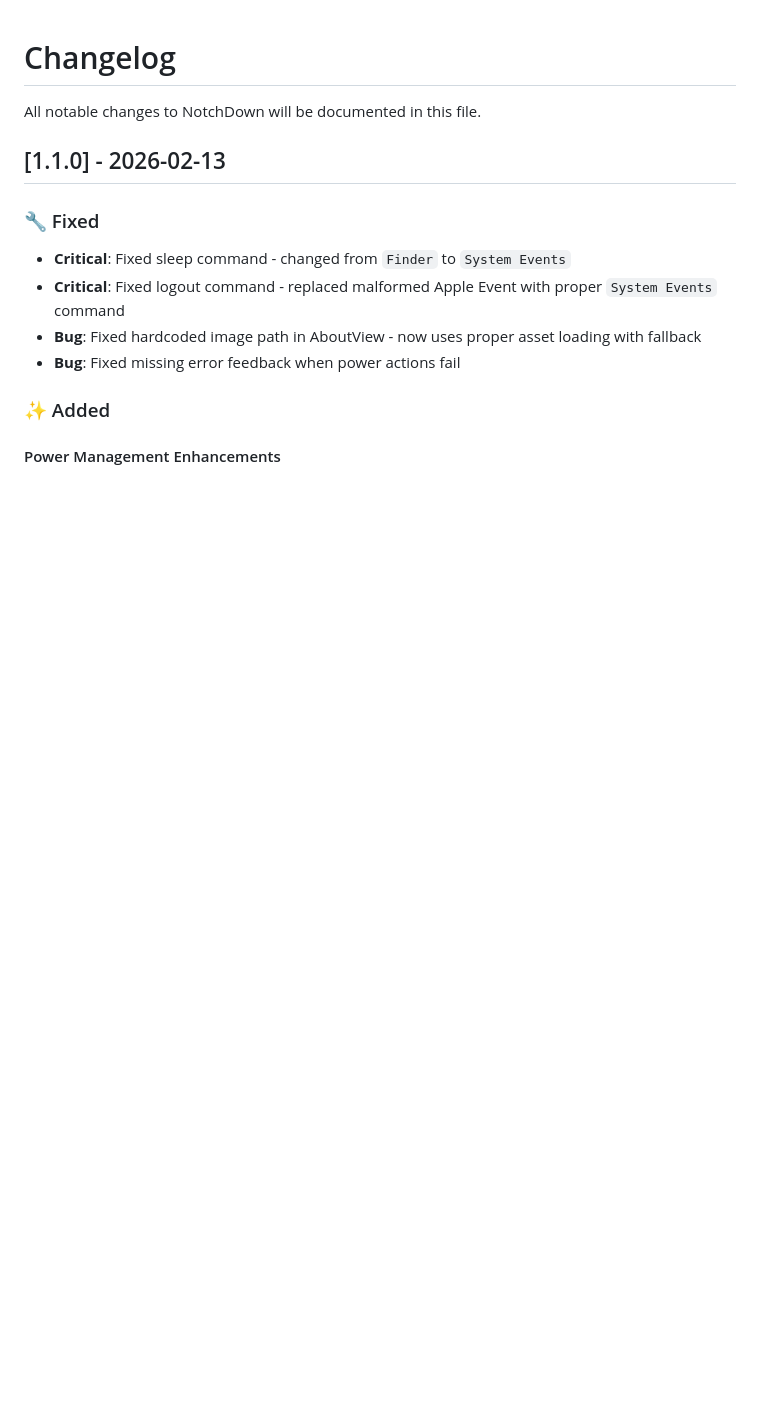
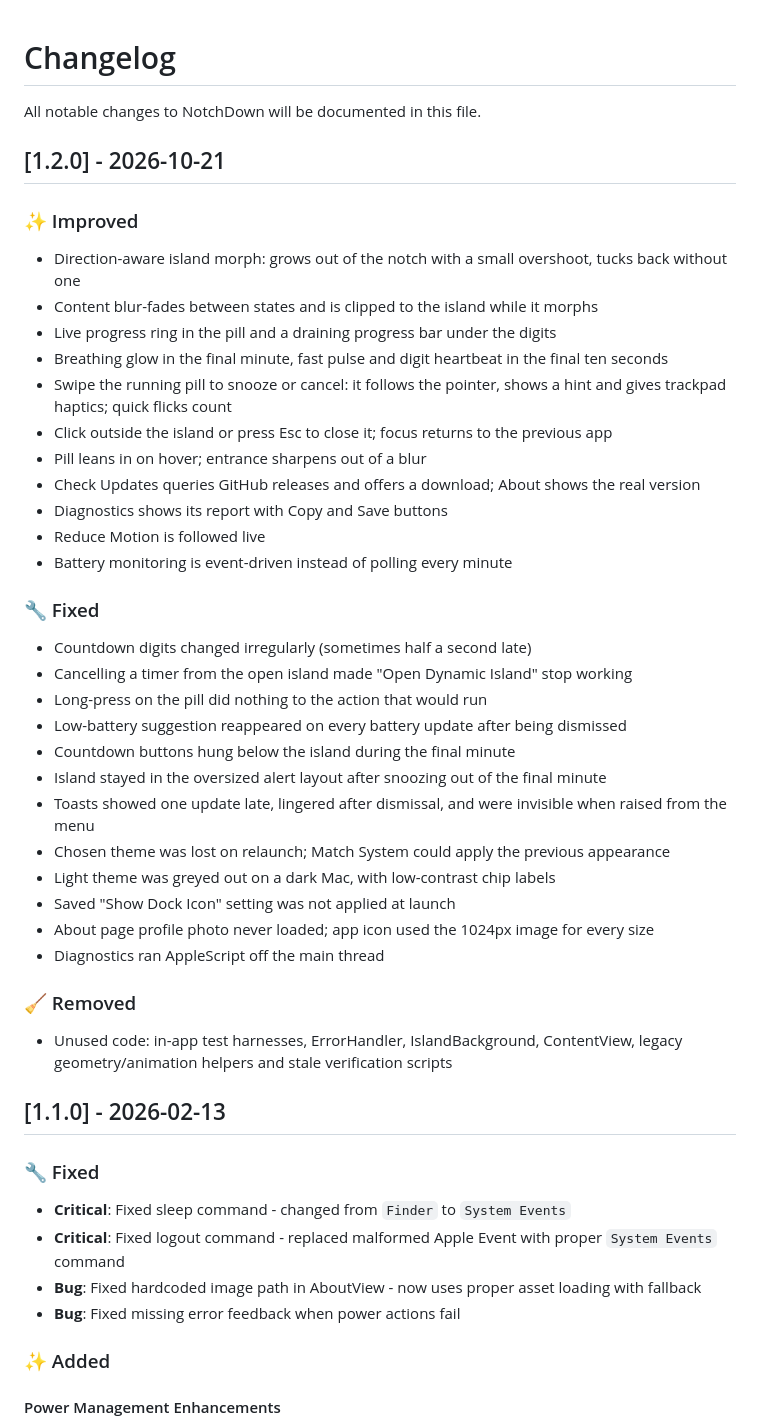
Before and after one commit to festomanolo/notch-down, a Markdown page: CHANGELOG.md, the part around the change. Drawn GitHub-style; blank space fills up the shorter version.

Commit message:
docs(changelog): add 1.2.0 release notes

```diff
--- a/CHANGELOG.md
+++ b/CHANGELOG.md
@@ -1,6 +1,38 @@
 # Changelog
 
 All notable changes to NotchDown will be documented in this file.
+
+## [1.2.0] - 2026-10-21
+
+### ✨ Improved
+- Direction-aware island morph: grows out of the notch with a small overshoot, tucks back without one
+- Content blur-fades between states and is clipped to the island while it morphs
+- Live progress ring in the pill and a draining progress bar under the digits
+- Breathing glow in the final minute, fast pulse and digit heartbeat in the final ten seconds
+- Swipe the running pill to snooze or cancel: it follows the pointer, shows a hint and gives trackpad haptics; quick flicks count
+- Click outside the island or press Esc to close it; focus returns to the previous app
+- Pill leans in on hover; entrance sharpens out of a blur
+- Check Updates queries GitHub releases and offers a download; About shows the real version
+- Diagnostics shows its report with Copy and Save buttons
+- Reduce Motion is followed live
+- Battery monitoring is event-driven instead of polling every minute
+
+### 🔧 Fixed
+- Countdown digits changed irregularly (sometimes half a second late)
+- Cancelling a timer from the open island made "Open Dynamic Island" stop working
+- Long-press on the pill did nothing to the action that would run
+- Low-battery suggestion reappeared on every battery update after being dismissed
+- Countdown buttons hung below the island during the final minute
+- Island stayed in the oversized alert layout after snoozing out of the final minute
+- Toasts showed one update late, lingered after dismissal, and were invisible when raised from the menu
+- Chosen theme was lost on relaunch; Match System could apply the previous appearance
+- Light theme was greyed out on a dark Mac, with low-contrast chip labels
+- Saved "Show Dock Icon" setting was not applied at launch
+- About page profile photo never loaded; app icon used the 1024px image for every size
+- Diagnostics ran AppleScript off the main thread
+
+### 🧹 Removed
+- Unused code: in-app test harnesses, ErrorHandler, IslandBackground, ContentView, legacy geometry/animation helpers and stale verification scripts
 
 ## [1.1.0] - 2026-02-13
 
```
